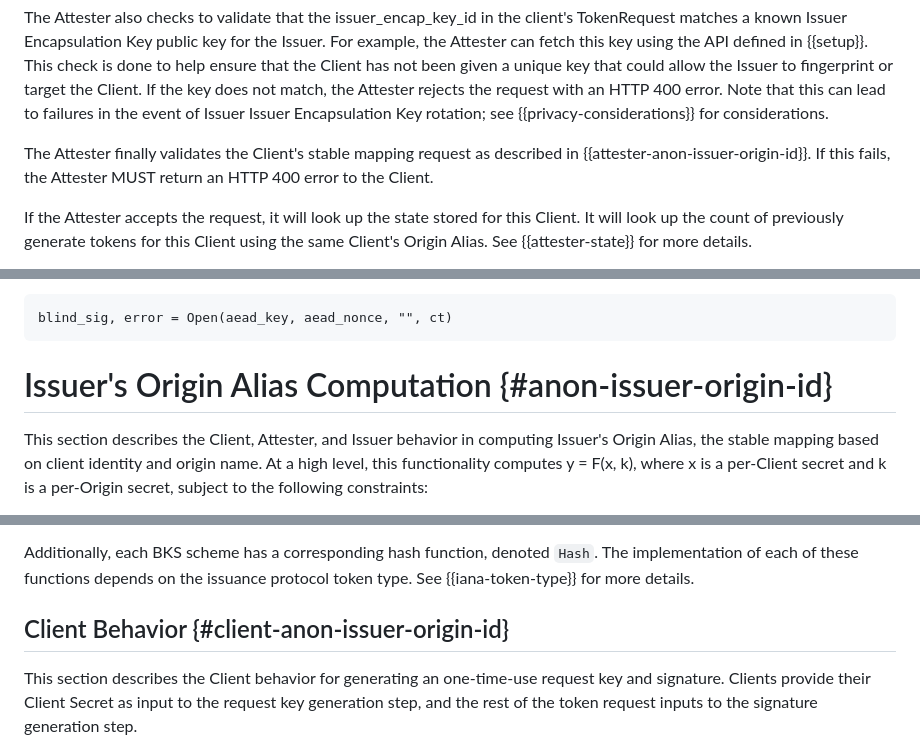
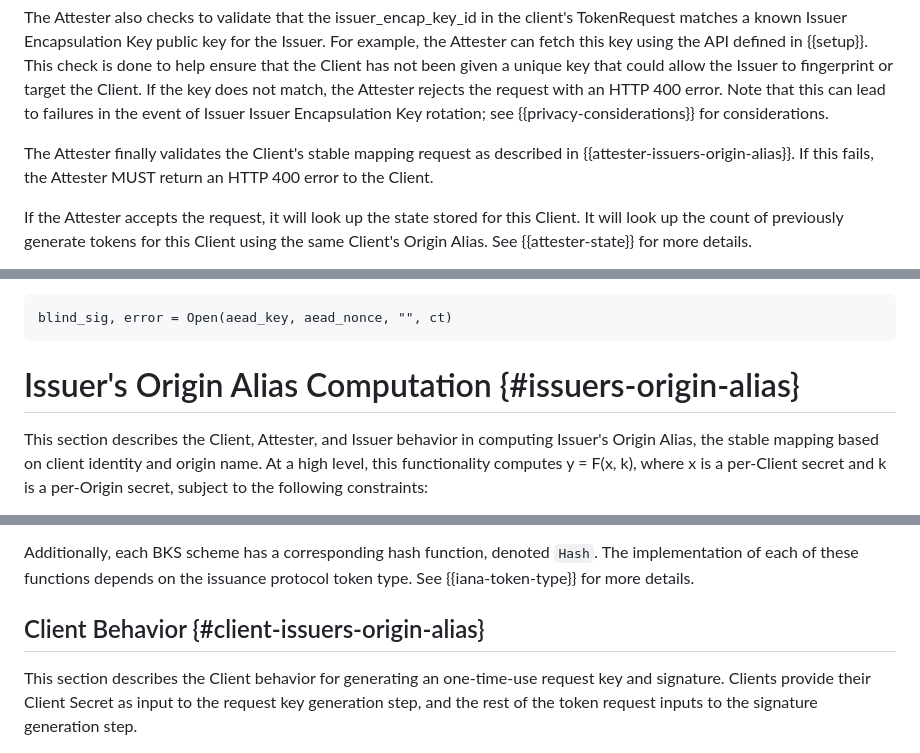
Before and after one commit to ietf-wg-privacypass/draft-ietf-privacypass-rate-limit-tokens, a Markdown page: draft-ietf-privacypass-rate-limit-tokens.md, 3 parts joined by grey strips. GitHub-like rendering.

```diff
--- a/draft-ietf-privacypass-rate-limit-tokens.md
+++ b/draft-ietf-privacypass-rate-limit-tokens.md
@@ -799,7 +799,7 @@ the Client. If the key does not match, the Attester rejects the request with an
 rotation; see {{privacy-considerations}} for considerations.
 
 The Attester finally validates the Client's stable mapping request as described in
-{{attester-anon-issuer-origin-id}}. If this fails, the Attester MUST return an HTTP 400
+{{attester-issuers-origin-alias}}. If this fails, the Attester MUST return an HTTP 400
 error to the Client.
 
 If the Attester accepts the request, it will look up the state stored for this Client.
@@ -1145,7 +1145,7 @@ the AEAD. Decrypting might produce an error, as follows:
 blind_sig, error = Open(aead_key, aead_nonce, "", ct)
 ~~~
 
-# Issuer's Origin Alias Computation {#anon-issuer-origin-id}
+# Issuer's Origin Alias Computation {#issuers-origin-alias}
 
 This section describes the Client, Attester, and Issuer behavior in computing
 Issuer's Origin Alias, the stable mapping based on client identity and
@@ -1203,7 +1203,7 @@ Additionally, each BKS scheme has a corresponding hash function, denoted `Hash`.
 The implementation of each of these functions depends on the issuance protocol
 token type. See {{iana-token-type}} for more details.
 
-## Client Behavior {#client-anon-issuer-origin-id}
+## Client Behavior {#client-issuers-origin-alias}
 
 This section describes the Client behavior for generating an one-time-use
 request key and signature. Clients provide their Client Secret as input
```
Also changed, not shown: other parts of draft-ietf-privacypass-rate-limit-tokens.md (+24 -24 lines).
